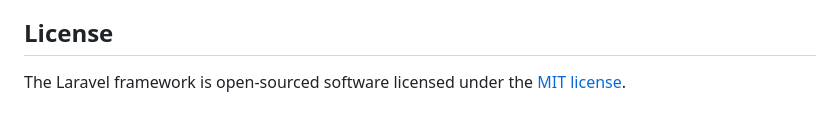
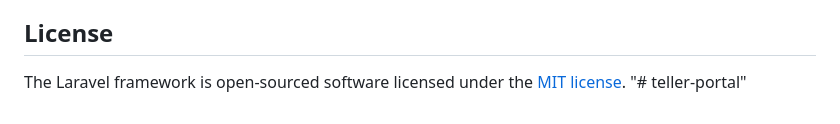
Before and after one commit to krissanaa/teller-portal, a Markdown page: README.md, the part around the change. GitHub-like rendering.

```diff
--- a/README.md
+++ b/README.md
@@ -59,3 +59,4 @@ If you discover a security vulnerability within Laravel, please send an e-mail t
 ## License
 
 The Laravel framework is open-sourced software licensed under the [MIT license](https://opensource.org/licenses/MIT).
+"# teller-portal"
```
